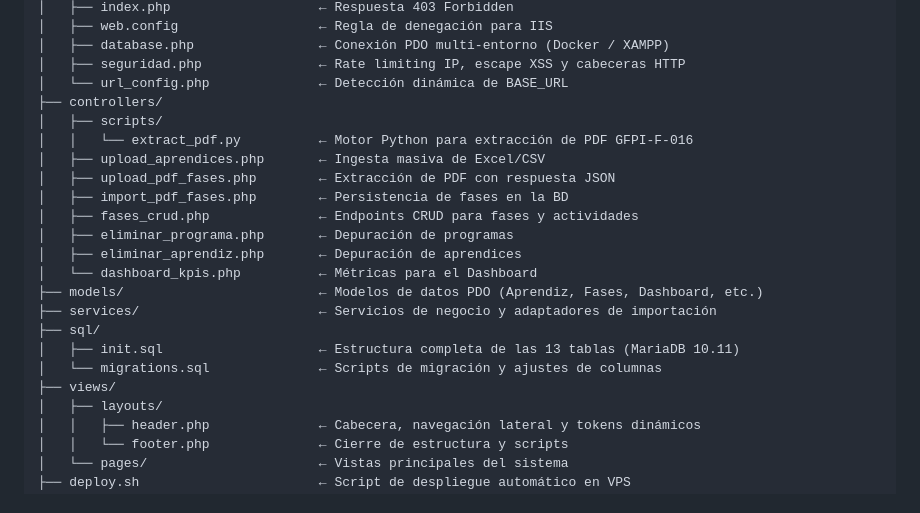
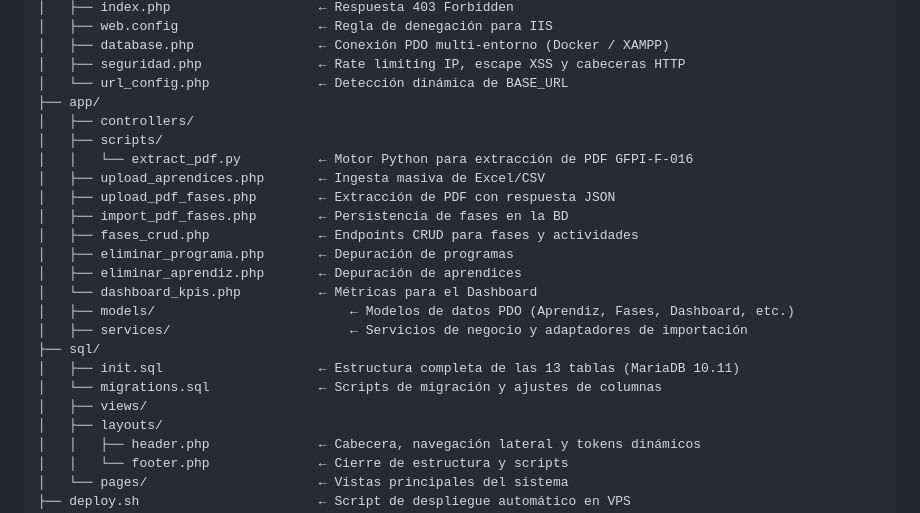
Before and after one commit to Santiago072/sistema_gestion_datos, a Markdown page: README.md, the part around the change. Rendered like a GitHub page.

Commit message:
docs: actualizar README.md con la estructura app/ y arquitectura MVC consolidada

```diff
--- a/README.md
+++ b/README.md
@@ -80,7 +80,8 @@ sistema_gestion_datos/
 │   ├── database.php                ← Conexión PDO multi-entorno (Docker / XAMPP)
 │   ├── seguridad.php               ← Rate limiting IP, escape XSS y cabeceras HTTP
 │   └── url_config.php              ← Detección dinámica de BASE_URL
-├── controllers/
+├── app/
+│   ├── controllers/
 │   ├── scripts/
 │   │   └── extract_pdf.py          ← Motor Python para extracción de PDF GFPI-F-016
 │   ├── upload_aprendices.php       ← Ingesta masiva de Excel/CSV
@@ -90,12 +91,12 @@ sistema_gestion_datos/
 │   ├── eliminar_programa.php       ← Depuración de programas
 │   ├── eliminar_aprendiz.php       ← Depuración de aprendices
 │   └── dashboard_kpis.php          ← Métricas para el Dashboard
-├── models/                         ← Modelos de datos PDO (Aprendiz, Fases, Dashboard, etc.)
-├── services/                       ← Servicios de negocio y adaptadores de importación
+│   ├── models/                         ← Modelos de datos PDO (Aprendiz, Fases, Dashboard, etc.)
+│   ├── services/                       ← Servicios de negocio y adaptadores de importación
 ├── sql/
 │   ├── init.sql                    ← Estructura completa de las 13 tablas (MariaDB 10.11)
 │   └── migrations.sql              ← Scripts de migración y ajustes de columnas
-├── views/
+│   ├── views/
 │   ├── layouts/
 │   │   ├── header.php              ← Cabecera, navegación lateral y tokens dinámicos
 │   │   └── footer.php              ← Cierre de estructura y scripts
```
